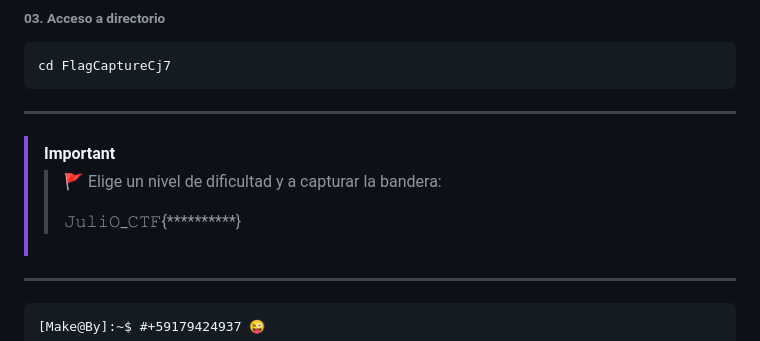
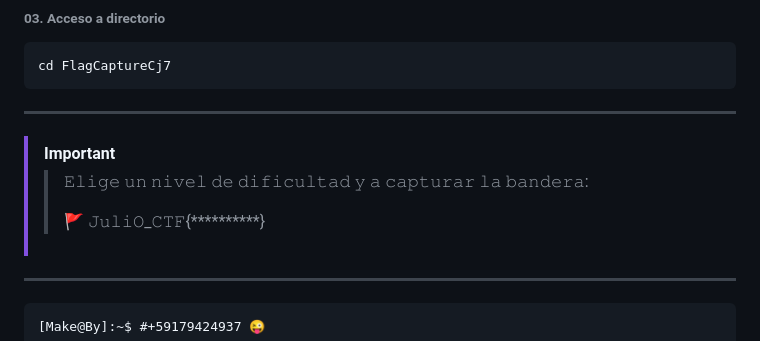
Before and after one commit to Juliocj7/FlagCaptureCj7, a Markdown page: README.md, the part around the change. Rendered like a GitHub page.

```diff
--- a/README.md
+++ b/README.md
@@ -112,9 +112,9 @@ cd FlagCaptureCj7
 <hr>
 
 > [!IMPORTANT]
-> > :triangular_flag_on_post: Elige un nivel de dificultad y a capturar la bandera:
+> > 𝙴𝚕𝚒𝚐𝚎 𝚞𝚗 𝚗𝚒𝚟𝚎𝚕 𝚍𝚎 𝚍𝚒𝚏𝚒𝚌𝚞𝚕𝚝𝚊𝚍 𝚢 𝚊 𝚌𝚊𝚙𝚝𝚞𝚛𝚊𝚛 𝚕𝚊 𝚋𝚊𝚗𝚍𝚎𝚛𝚊:
 > >
-> > 𝙹𝚞𝚕𝚒𝙾_𝙲𝚃𝙵{**********}
+> > :triangular_flag_on_post: 𝙹𝚞𝚕𝚒𝙾_𝙲𝚃𝙵{**********}
 
 ---
 
```
